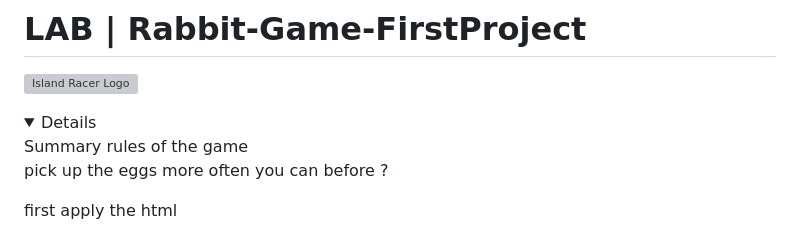
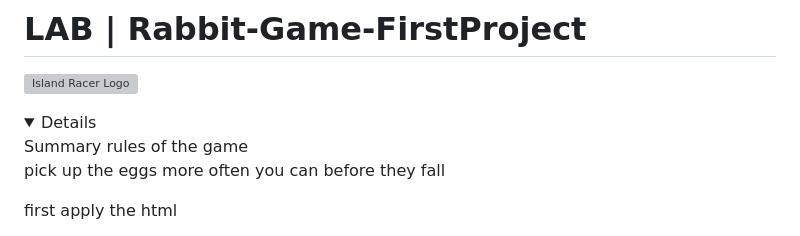
Before and after one commit to ph8zgvy5w5-oss/Rabbit-Game-FirstProject, a Markdown page: README.md, the part around the change. GitHub-like rendering; folded sections open; grey boxes are pictures that could not be loaded.

```diff
--- a/README.md
+++ b/README.md
@@ -8,7 +8,7 @@
 Summary
 rules of the game
 
-pick up the eggs more often you can before ?
+pick up the eggs more often you can before they fall
 
 
 </detail>
```
Also changed, not shown: Images/oeufSsFond 2.png (added), Images/player.jpg (deleted), Images/player.png (added), 10 other files.
